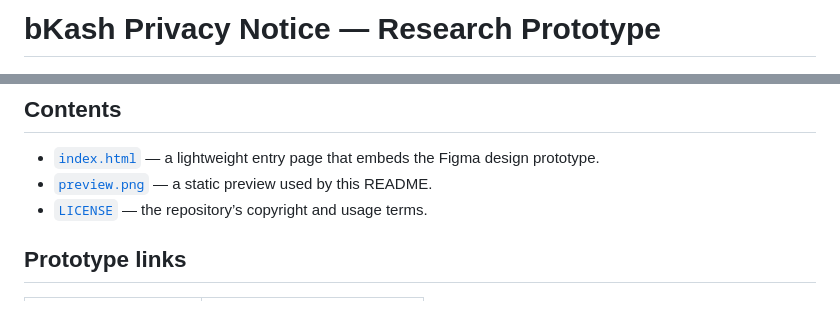
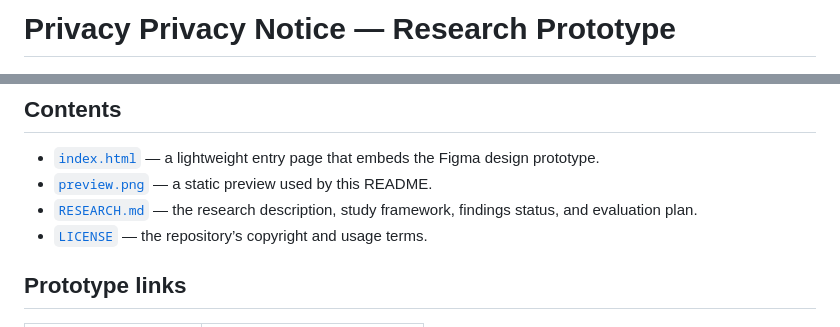
Before and after one commit to Sibgatul-Hassen/HCI, a Markdown page: README.md, 2 parts joined by grey strips. Rendered like a GitHub page.

```diff
--- a/README.md
+++ b/README.md
@@ -1,4 +1,4 @@
-# bKash Privacy Notice — Research Prototype
+# Privacy Privacy Notice — Research Prototype
 
 [![Prototype Preview](./preview.png)](https://www.figma.com/proto/gV3XI8qkRSyHQSLaQJfhPp/Untitled?node-id=1-3549&m=draw&scaling=min-zoom&content-scaling=fixed&page-id=0%3A1)
 
@@ -15,6 +15,8 @@ bKash product, screen, policy, or endorsement**.
 - [`index.html`](./index.html) — a lightweight entry page that embeds the Figma
   design prototype.
 - [`preview.png`](./preview.png) — a static preview used by this README.
+- [`RESEARCH.md`](./RESEARCH.md) — the research description, study framework,
+  findings status, and evaluation plan.
 - [`LICENSE`](./LICENSE) — the repository’s copyright and usage terms.
 
 ## Prototype links
```
Also changed, not shown: RESEARCH.md (added, +485 -0 lines).
